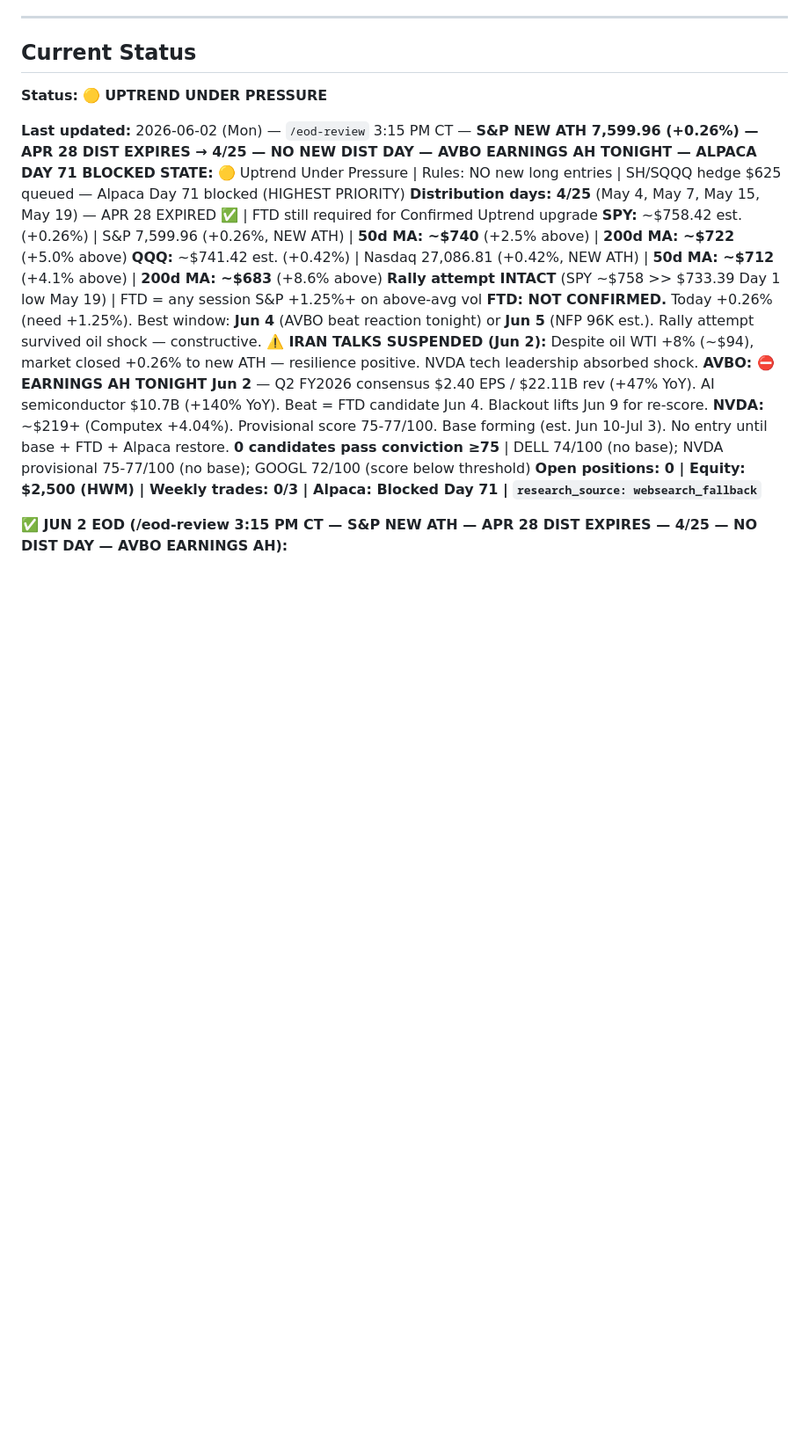
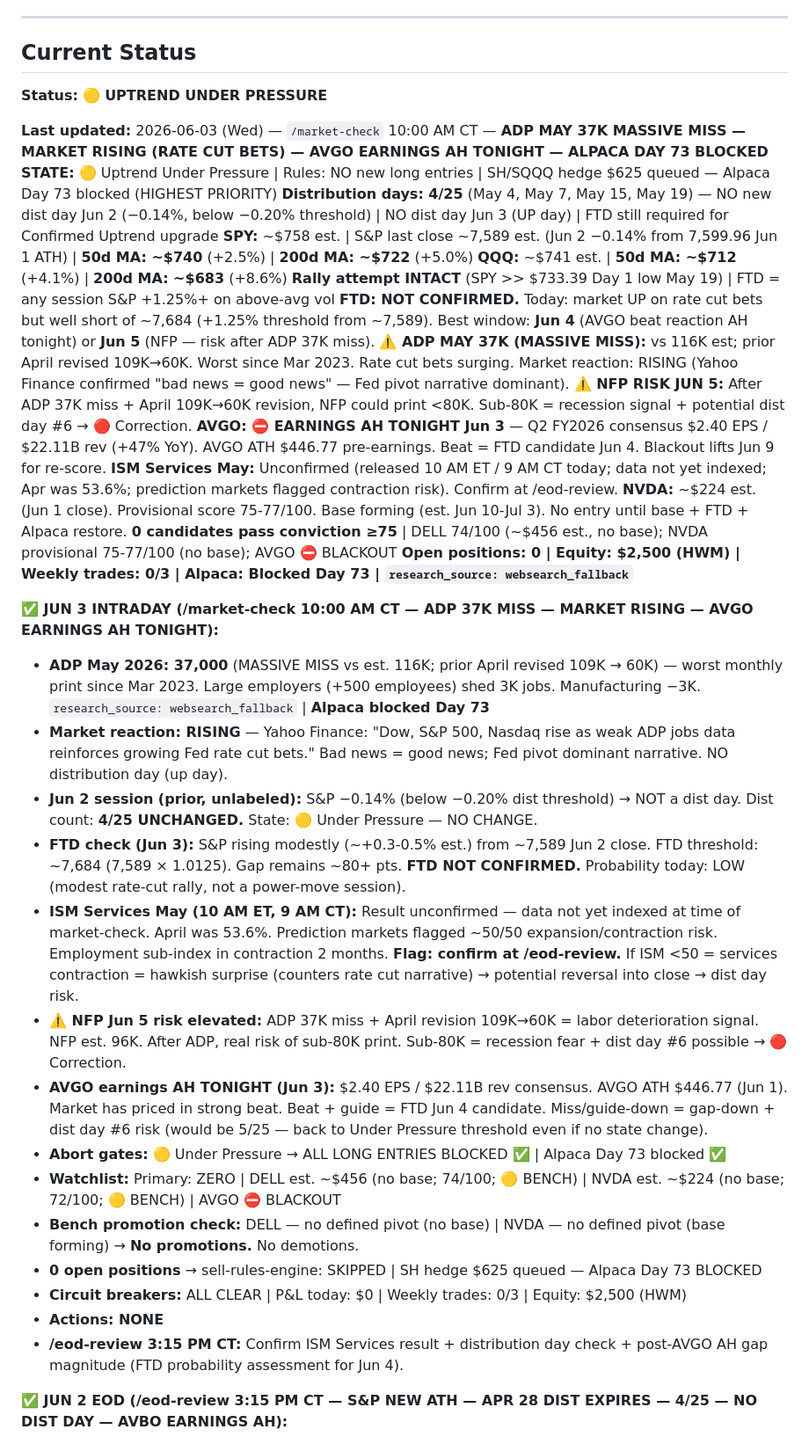
Before and after one commit to JasonThomas5280/trading-routine, a Markdown page: memory/MARKET-DIRECTION.md, the part around the change. Shown at 88% size. GitHub-like rendering; blank space fills up the shorter version.

Commit message:
auto: market-check 2026-06-02

```diff
--- a/memory/MARKET-DIRECTION.md
+++ b/memory/MARKET-DIRECTION.md
@@ -8,18 +8,36 @@
 
 **Status:** 🟡 **UPTREND UNDER PRESSURE**
 
-**Last updated:** 2026-06-02 (Mon) — `/eod-review` 3:15 PM CT — **S&P NEW ATH 7,599.96 (+0.26%) — APR 28 DIST EXPIRES → 4/25 — NO NEW DIST DAY — AVBO EARNINGS AH TONIGHT — ALPACA DAY 71 BLOCKED**
-**STATE:** 🟡 Uptrend Under Pressure | Rules: NO new long entries | SH/SQQQ hedge $625 queued — Alpaca Day 71 blocked (HIGHEST PRIORITY)
-**Distribution days: 4/25** (May 4, May 7, May 15, May 19) — APR 28 EXPIRED ✅ | FTD still required for Confirmed Uptrend upgrade
-**SPY:** ~$758.42 est. (+0.26%) | S&P 7,599.96 (+0.26%, NEW ATH) | **50d MA: ~$740** (+2.5% above) | **200d MA: ~$722** (+5.0% above)
-**QQQ:** ~$741.42 est. (+0.42%) | Nasdaq 27,086.81 (+0.42%, NEW ATH) | **50d MA: ~$712** (+4.1% above) | **200d MA: ~$683** (+8.6% above)
-**Rally attempt INTACT** (SPY ~$758 >> $733.39 Day 1 low May 19) | FTD = any session S&P +1.25%+ on above-avg vol
-**FTD: NOT CONFIRMED.** Today +0.26% (need +1.25%). Best window: **Jun 4** (AVBO beat reaction tonight) or **Jun 5** (NFP 96K est.). Rally attempt survived oil shock — constructive.
-**⚠️ IRAN TALKS SUSPENDED (Jun 2):** Despite oil WTI +8% (~$94), market closed +0.26% to new ATH — resilience positive. NVDA tech leadership absorbed shock.
-**AVBO: ⛔ EARNINGS AH TONIGHT Jun 2** — Q2 FY2026 consensus $2.40 EPS / $22.11B rev (+47% YoY). AI semiconductor $10.7B (+140% YoY). Beat = FTD candidate Jun 4. Blackout lifts Jun 9 for re-score.
-**NVDA:** ~$219+ (Computex +4.04%). Provisional score 75-77/100. Base forming (est. Jun 10-Jul 3). No entry until base + FTD + Alpaca restore.
-**0 candidates pass conviction ≥75** | DELL 74/100 (no base); NVDA provisional 75-77/100 (no base); GOOGL 72/100 (score below threshold)
-**Open positions: 0 | Equity: $2,500 (HWM) | Weekly trades: 0/3 | Alpaca: Blocked Day 71 | `research_source: websearch_fallback`**
+**Last updated:** 2026-06-03 (Wed) — `/market-check` 10:00 AM CT — **ADP MAY 37K MASSIVE MISS — MARKET RISING (RATE CUT BETS) — AVGO EARNINGS AH TONIGHT — ALPACA DAY 73 BLOCKED**
+**STATE:** 🟡 Uptrend Under Pressure | Rules: NO new long entries | SH/SQQQ hedge $625 queued — Alpaca Day 73 blocked (HIGHEST PRIORITY)
+**Distribution days: 4/25** (May 4, May 7, May 15, May 19) — NO new dist day Jun 2 (−0.14%, below −0.20% threshold) | NO dist day Jun 3 (UP day) | FTD still required for Confirmed Uptrend upgrade
+**SPY:** ~$758 est. | S&P last close ~7,589 est. (Jun 2 −0.14% from 7,599.96 Jun 1 ATH) | **50d MA: ~$740** (+2.5%) | **200d MA: ~$722** (+5.0%)
+**QQQ:** ~$741 est. | **50d MA: ~$712** (+4.1%) | **200d MA: ~$683** (+8.6%)
+**Rally attempt INTACT** (SPY >> $733.39 Day 1 low May 19) | FTD = any session S&P +1.25%+ on above-avg vol
+**FTD: NOT CONFIRMED.** Today: market UP on rate cut bets but well short of ~7,684 (+1.25% threshold from ~7,589). Best window: **Jun 4** (AVGO beat reaction AH tonight) or **Jun 5** (NFP — risk after ADP 37K miss).
+**⚠️ ADP MAY 37K (MASSIVE MISS):** vs 116K est; prior April revised 109K→60K. Worst since Mar 2023. Rate cut bets surging. Market reaction: RISING (Yahoo Finance confirmed "bad news = good news" — Fed pivot narrative dominant).
+**⚠️ NFP RISK JUN 5:** After ADP 37K miss + April 109K→60K revision, NFP could print <80K. Sub-80K = recession signal + potential dist day #6 → 🔴 Correction.
+**AVGO: ⛔ EARNINGS AH TONIGHT Jun 3** — Q2 FY2026 consensus $2.40 EPS / $22.11B rev (+47% YoY). AVGO ATH $446.77 pre-earnings. Beat = FTD candidate Jun 4. Blackout lifts Jun 9 for re-score.
+**ISM Services May:** Unconfirmed (released 10 AM ET / 9 AM CT today; data not yet indexed; Apr was 53.6%; prediction markets flagged contraction risk). Confirm at /eod-review.
+**NVDA:** ~$224 est. (Jun 1 close). Provisional score 75-77/100. Base forming (est. Jun 10-Jul 3). No entry until base + FTD + Alpaca restore.
+**0 candidates pass conviction ≥75** | DELL 74/100 (~$456 est., no base); NVDA provisional 75-77/100 (no base); AVGO ⛔ BLACKOUT
+**Open positions: 0 | Equity: $2,500 (HWM) | Weekly trades: 0/3 | Alpaca: Blocked Day 73 | `research_source: websearch_fallback`**
+
+**✅ JUN 3 INTRADAY (/market-check 10:00 AM CT — ADP 37K MISS — MARKET RISING — AVGO EARNINGS AH TONIGHT):**
+- **ADP May 2026: 37,000** (MASSIVE MISS vs est. 116K; prior April revised 109K → 60K) — worst monthly print since Mar 2023. Large employers (+500 employees) shed 3K jobs. Manufacturing −3K. `research_source: websearch_fallback` | **Alpaca blocked Day 73**
+- **Market reaction: RISING** — Yahoo Finance: "Dow, S&P 500, Nasdaq rise as weak ADP jobs data reinforces growing Fed rate cut bets." Bad news = good news; Fed pivot dominant narrative. NO distribution day (up day).
+- **Jun 2 session (prior, unlabeled):** S&P −0.14% (below −0.20% dist threshold) → NOT a dist day. Dist count: **4/25 UNCHANGED.** State: 🟡 Under Pressure — NO CHANGE.
+- **FTD check (Jun 3):** S&P rising modestly (~+0.3-0.5% est.) from ~7,589 Jun 2 close. FTD threshold: ~7,684 (7,589 × 1.0125). Gap remains ~80+ pts. **FTD NOT CONFIRMED.** Probability today: LOW (modest rate-cut rally, not a power-move session).
+- **ISM Services May (10 AM ET, 9 AM CT):** Result unconfirmed — data not yet indexed at time of market-check. April was 53.6%. Prediction markets flagged ~50/50 expansion/contraction risk. Employment sub-index in contraction 2 months. **Flag: confirm at /eod-review.** If ISM <50 = services contraction = hawkish surprise (counters rate cut narrative) → potential reversal into close → dist day risk.
+- **⚠️ NFP Jun 5 risk elevated:** ADP 37K miss + April revision 109K→60K = labor deterioration signal. NFP est. 96K. After ADP, real risk of sub-80K print. Sub-80K = recession fear + dist day #6 possible → 🔴 Correction.
+- **AVGO earnings AH TONIGHT (Jun 3):** $2.40 EPS / $22.11B rev consensus. AVGO ATH $446.77 (Jun 1). Market has priced in strong beat. Beat + guide = FTD Jun 4 candidate. Miss/guide-down = gap-down + dist day #6 risk (would be 5/25 — back to Under Pressure threshold even if no state change).
+- **Abort gates:** 🟡 Under Pressure → ALL LONG ENTRIES BLOCKED ✅ | Alpaca Day 73 blocked ✅
+- **Watchlist:** Primary: ZERO | DELL est. ~$456 (no base; 74/100; 🟡 BENCH) | NVDA est. ~$224 (no base; 72/100; 🟡 BENCH) | AVGO ⛔ BLACKOUT
+- **Bench promotion check:** DELL — no defined pivot (no base) | NVDA — no defined pivot (base forming) → **No promotions.** No demotions.
+- **0 open positions** → sell-rules-engine: SKIPPED | SH hedge $625 queued — Alpaca Day 73 BLOCKED
+- **Circuit breakers:** ALL CLEAR | P&L today: $0 | Weekly trades: 0/3 | Equity: $2,500 (HWM)
+- **Actions: NONE**
+- **/eod-review 3:15 PM CT:** Confirm ISM Services result + distribution day check + post-AVGO AH gap magnitude (FTD probability assessment for Jun 4).
 
 **✅ JUN 2 EOD (/eod-review 3:15 PM CT — S&P NEW ATH — APR 28 DIST EXPIRES — 4/25 — NO DIST DAY — AVBO EARNINGS AH):**
 - **S&P 500:** 7,599.96 (+0.26% from 7,580.06 May 29 close) — **NEW ALL-TIME HIGH** | Nasdaq: 27,086.81 (+0.42%, NEW ATH) | Dow: 51,078.88 (+0.09%) | `research_source: websearch_fallback` | **Alpaca blocked Day 71**
```
Also changed, not shown: memory/DAILY-SUMMARY.md (+24 -0 lines), memory/WATCHLIST.md (+1 -0 lines).
